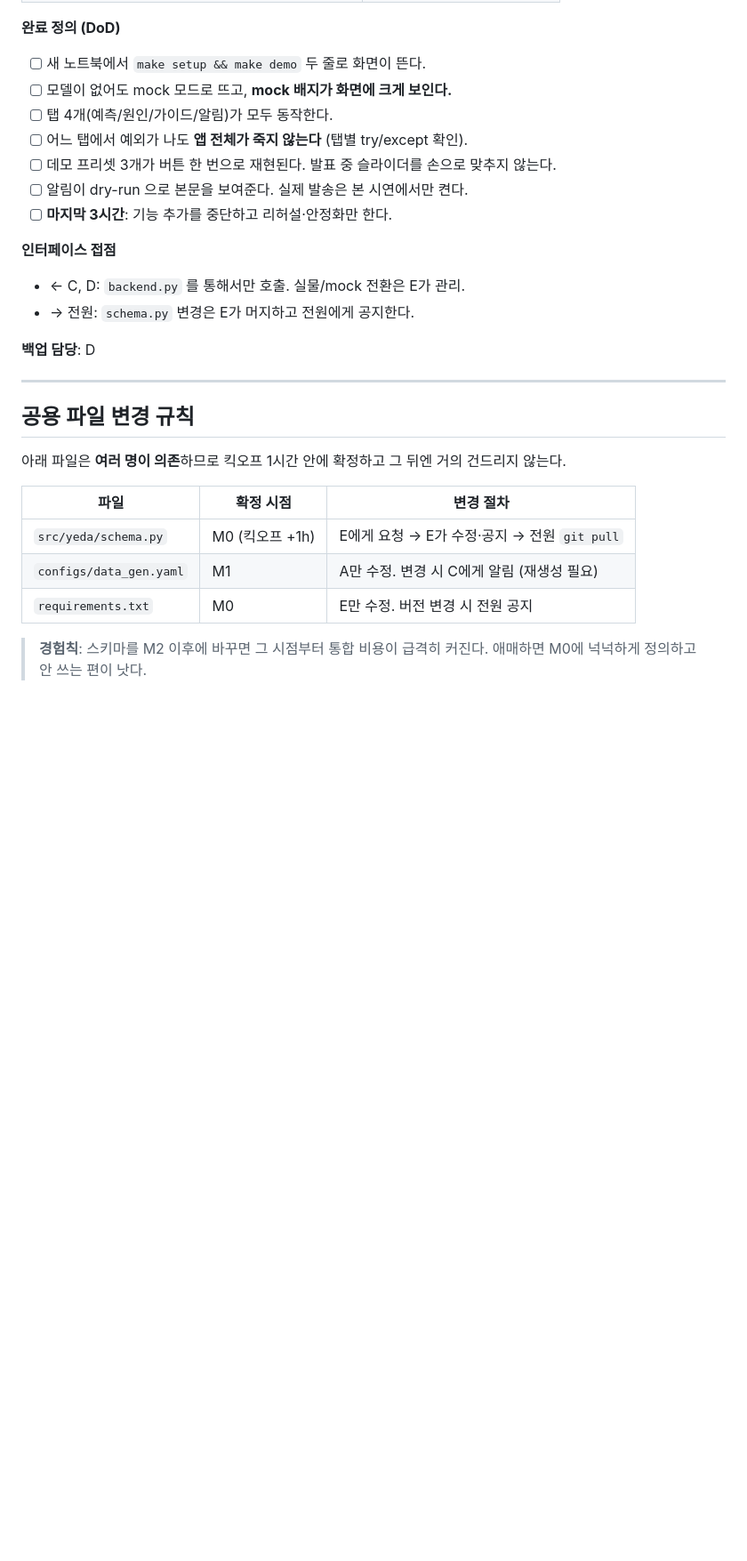
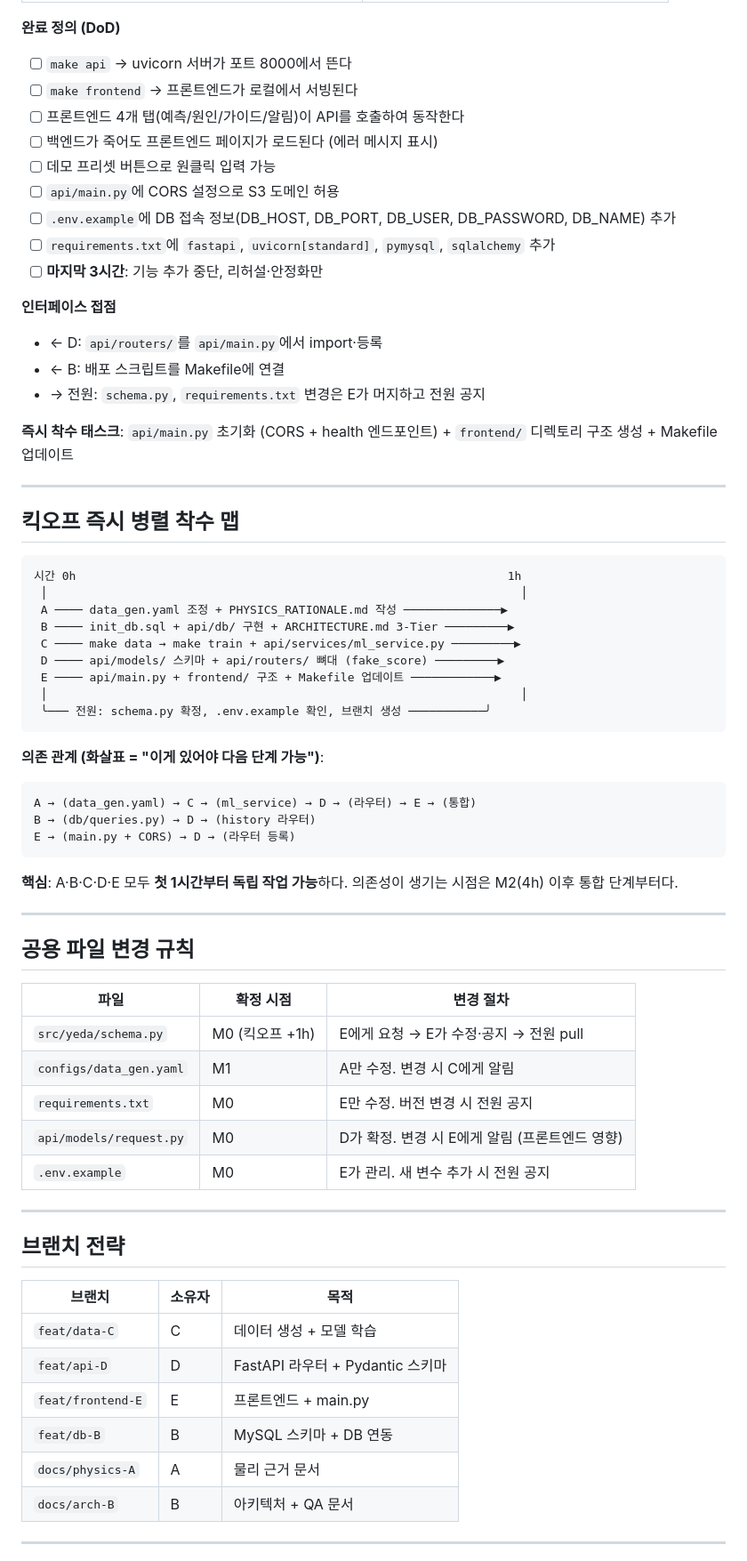
Before and after one commit to nxtcloud-edu/2026-summer-ai-ht-team07, a Markdown page: ROLES.md, the part around one of its changes. Shown at 89% size. Rendered like a GitHub page; blank space fills up the shorter version.

````diff
--- a/ROLES.md
+++ b/ROLES.md
@@ -171,30 +193,72 @@
 
 **완료 정의 (DoD)**
-- [ ] 새 노트북에서 `make setup && make demo` 두 줄로 화면이 뜬다.
-- [ ] 모델이 없어도 mock 모드로 뜨고, **mock 배지가 화면에 크게 보인다.**
-- [ ] 탭 4개(예측/원인/가이드/알림)가 모두 동작한다.
-- [ ] 어느 탭에서 예외가 나도 **앱 전체가 죽지 않는다** (탭별 try/except 확인).
-- [ ] 데모 프리셋 3개가 버튼 한 번으로 재현된다. 발표 중 슬라이더를 손으로 맞추지 않는다.
-- [ ] 알림이 dry-run 으로 본문을 보여준다. 실제 발송은 본 시연에서만 켠다.
-- [ ] **마지막 3시간**: 기능 추가를 중단하고 리허설·안정화만 한다.
+- [ ] `make api` → uvicorn 서버가 포트 8000에서 뜬다
+- [ ] `make frontend` → 프론트엔드가 로컬에서 서빙된다
+- [ ] 프론트엔드 4개 탭(예측/원인/가이드/알림)이 API를 호출하여 동작한다
+- [ ] 백엔드가 죽어도 프론트엔드 페이지가 로드된다 (에러 메시지 표시)
+- [ ] 데모 프리셋 버튼으로 원클릭 입력 가능
+- [ ] `api/main.py`에 CORS 설정으로 S3 도메인 허용
+- [ ] `.env.example`에 DB 접속 정보(DB_HOST, DB_PORT, DB_USER, DB_PASSWORD, DB_NAME) 추가
+- [ ] `requirements.txt`에 `fastapi`, `uvicorn[standard]`, `pymysql`, `sqlalchemy` 추가
+- [ ] **마지막 3시간**: 기능 추가 중단, 리허설·안정화만
 
 **인터페이스 접점**
-- ← C, D: `backend.py` 를 통해서만 호출. 실물/mock 전환은 E가 관리.
-- → 전원: `schema.py` 변경은 E가 머지하고 전원에게 공지한다.
+- ← D: `api/routers/`를 `api/main.py`에서 import·등록
+- ← B: 배포 스크립트를 Makefile에 연결
+- → 전원: `schema.py`, `requirements.txt` 변경은 E가 머지하고 전원 공지
 
-**백업 담당**: D
+**즉시 착수 태스크**: `api/main.py` 초기화 (CORS + health 엔드포인트) + `frontend/` 디렉토리 구조 생성 + Makefile 업데이트
+
+---
+
+## 킥오프 즉시 병렬 착수 맵
+
+```
+시간 0h                                                              1h
+ │                                                                    │
+ A ──── data_gen.yaml 조정 + PHYSICS_RATIONALE.md 작성 ──────────────▶
+ B ──── init_db.sql + api/db/ 구현 + ARCHITECTURE.md 3-Tier ─────────▶
+ C ──── make data → make train + api/services/ml_service.py ─────────▶
+ D ──── api/models/ 스키마 + api/routers/ 뼈대 (fake_score) ─────────▶
+ E ──── api/main.py + frontend/ 구조 + Makefile 업데이트 ────────────▶
+ │                                                                    │
+ ╰─── 전원: schema.py 확정, .env.example 확인, 브랜치 생성 ───────────╯
+```
+
+**의존 관계 (화살표 = "이게 있어야 다음 단계 가능")**:
+```
+A → (data_gen.yaml) → C → (ml_service) → D → (라우터) → E → (통합)
+B → (db/queries.py) → D → (history 라우터)
+E → (main.py + CORS) → D → (라우터 등록)
+```
+
+**핵심**: A·B·C·D·E 모두 **첫 1시간부터 독립 작업 가능**하다.
+의존성이 생기는 시점은 M2(4h) 이후 통합 단계부터다.
 
 ---
 
 ## 공용 파일 변경 규칙
 
-아래 파일은 **여러 명이 의존**하므로 킥오프 1시간 안에 확정하고 그 뒤엔 거의 건드리지 않는다.
-
 | 파일 | 확정 시점 | 변경 절차 |
 |---|---|---|
-| `src/yeda/schema.py` | M0 (킥오프 +1h) | E에게 요청 → E가 수정·공지 → 전원 `git pull` |
-| `configs/data_gen.yaml` | M1 | A만 수정. 변경 시 C에게 알림 (재생성 필요) |
+| `src/yeda/schema.py` | M0 (킥오프 +1h) | E에게 요청 → E가 수정·공지 → 전원 pull |
+| `configs/data_gen.yaml` | M1 | A만 수정. 변경 시 C에게 알림 |
 | `requirements.txt` | M0 | E만 수정. 버전 변경 시 전원 공지 |
+| `api/models/request.py` | M0 | D가 확정. 변경 시 E에게 알림 (프론트엔드 영향) |
+| `.env.example` | M0 | E가 관리. 새 변수 추가 시 전원 공지 |
 
-> **경험칙**: 스키마를 M2 이후에 바꾸면 그 시점부터 통합 비용이 급격히 커진다.
-> 애매하면 M0에 넉넉하게 정의하고 안 쓰는 편이 낫다.
+---
+
+## 브랜치 전략
+
+| 브랜치 | 소유자 | 목적 |
+|---|---|---|
+| `feat/data-C` | C | 데이터 생성 + 모델 학습 |
+| `feat/api-D` | D | FastAPI 라우터 + Pydantic 스키마 |
+| `feat/frontend-E` | E | 프론트엔드 + main.py |
+| `feat/db-B` | B | MySQL 스키마 + DB 연동 |
+| `docs/physics-A` | A | 물리 근거 문서 |
+| `docs/arch-B` | B | 아키텍처 + QA 문서 |
+
+---
+
````
Also changed, not shown: other parts of ROLES.md (+133 -81 lines), 1 other file.
